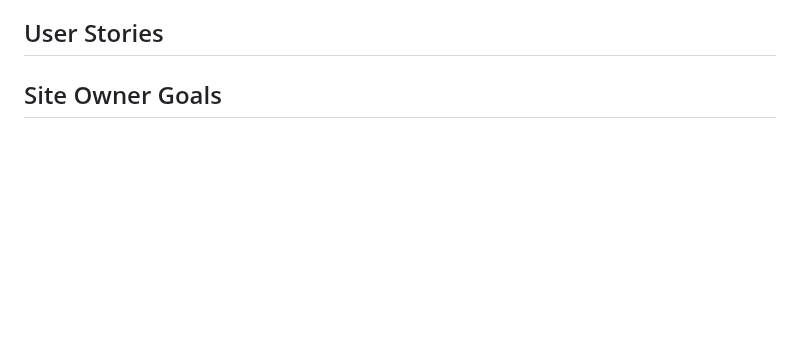
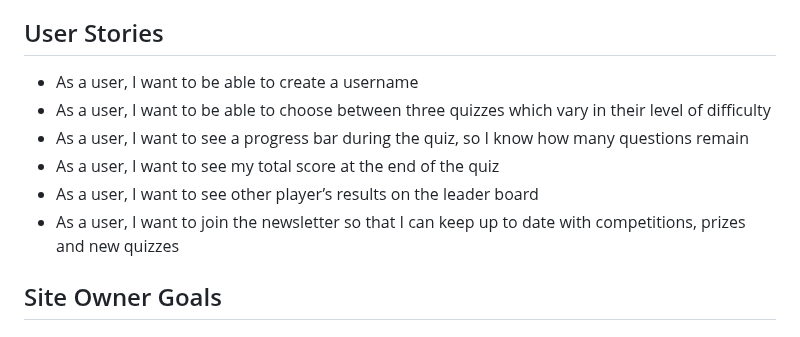
Before and after one commit to Oran-123/Olympian-Quiz, a Markdown page: README.md, the part around the change. Drawn GitHub-style; blank space fills up the shorter version.

Commit message:
add text to the user stories section

```diff
--- a/README.md
+++ b/README.md
@@ -50,8 +50,12 @@
 * Form to join the membership to receive updates on prizes, competitions and updates to the quiz
 
 ## User Stories
-
-
+* As a user, I want to be able to create a username
+* As a user, I want to be able to choose between three quizzes which vary in their level of difficulty
+* As a user, I want to see a progress bar during the quiz, so I know how many questions remain
+* As a user, I want to see my total score at the end of the quiz
+* As a user, I want to see other player’s results on the leader board
+* As a user, I want to join the newsletter so that I can keep up to date with competitions, prizes and new quizzes
 
 ## Site Owner Goals
 
```
